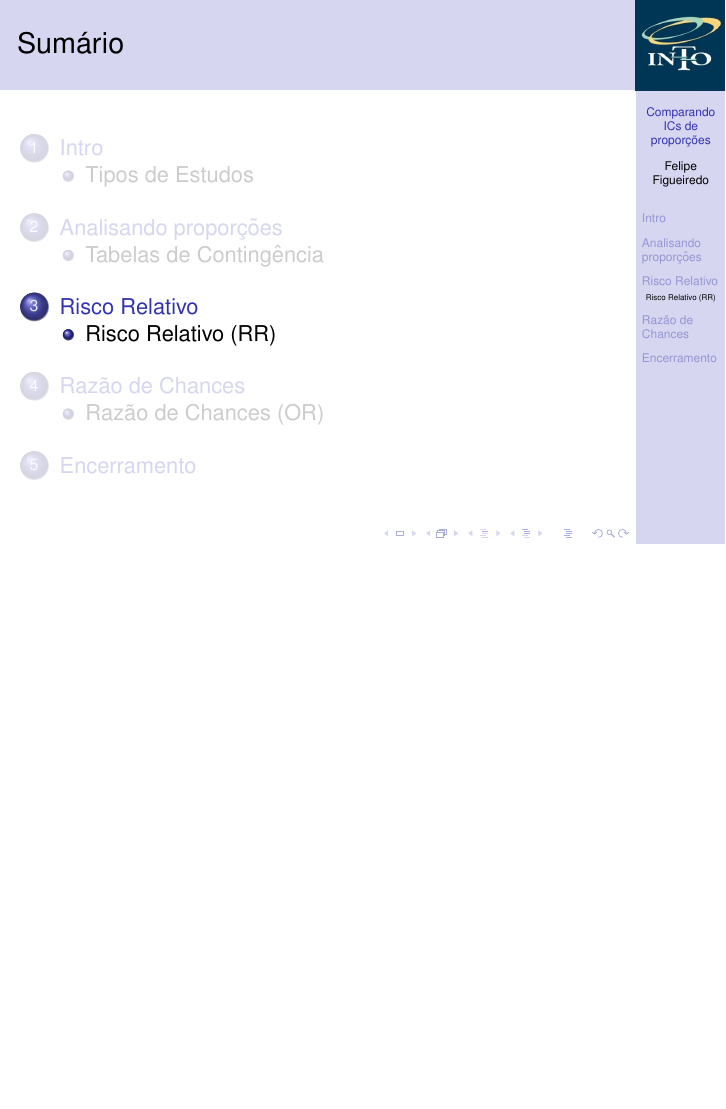
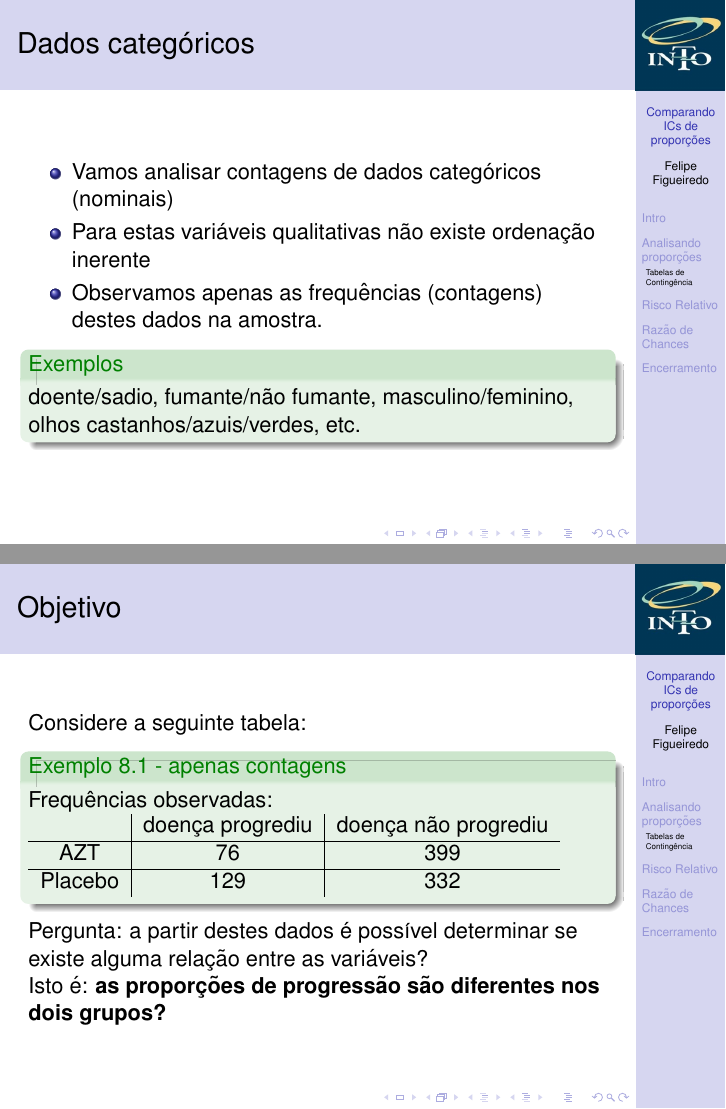
Before and after one commit to philsf/Bioestatistica, LaTeX slides (Aulas/BE-OR-RR-cap8-9.tex): page 16 of 18 before the commit and pages 16 and 17 of 21 after it, the two joined at a grey line, the shorter picture padded with empty space. Compiled offline with pdfLaTeX.

Commit message:
tabelas de contingência importadas da aula de 2016

```diff
--- a/Aulas/BE-OR-RR-cap8-9.tex
+++ b/Aulas/BE-OR-RR-cap8-9.tex
@@ -274,6 +274,68 @@
 
 \subsection{Tabelas de Contingência}
 
+\begin{frame}{Dados categóricos}
+  \begin{itemize}
+  \item Vamos analisar contagens de dados categóricos (nominais)
+  \item Para estas variáveis qualitativas não existe ordenação inerente
+  \item Observamos apenas as frequências (contagens) destes dados na amostra.
+  \end{itemize}
+  \begin{exampleblock}{Exemplos}
+    doente/sadio, fumante/não fumante, masculino/feminino, olhos
+    castanhos/azuis/verdes, etc.
+  \end{exampleblock}
+\end{frame}
+
+% \begin{frame}{Eventos independentes}
+%   Conforme vimos na aula de Probabilidades:
+%   \begin{itemize}
+%   \item Dois eventos são independentes se a ocorrência do primeiro não
+%     afeta a ocorrência do segundo
+%   \item Isto significa que a probabilidade da ocorrência do segundo
+%     não é condicional em relação ao primeiro
+%   \item Em relação aos dados de uma amostra: a frequência observada
+%     para cada categoria indica que estas são independentes?
+%   \end{itemize}
+% \end{frame}
+
+\begin{frame}{Objetivo}
+Considere a seguinte tabela:
+\begin{exampleblock}{Exemplo 8.1 - apenas contagens}
+    Frequências observadas:
+    \begin{tabular}{c|c|c}
+      & doença progrediu & doença não progrediu\\
+      \hline
+      AZT & 76 & 399 \\
+      \hline
+      Placebo & 129 & 332 \\
+    \end{tabular}
+  \end{exampleblock}
+
+    Pergunta: a partir destes dados é possível determinar se existe
+    alguma relação entre as variáveis?
+
+    Isto é: {\bf as proporções de progressão são diferentes nos dois grupos?}
+\end{frame}
+
+\begin{frame}
+    \begin{exampleblock}{Exemplo 8.1 - totais preenchidos}
+    Frequências observadas:
+    \begin{tabular}{c|c|c|c}
+      & progrediu & não progrediu & total\\
+      \hline
+      AZT & 76 & 399 & 475\\
+      \hline
+      Placebo & 129 & 332 & 461\\
+      \hline
+      total & 205 & 731 & 936\\
+    \end{tabular}
+  \end{exampleblock}
+  \begin{itemize}
+  \item Progressão (AZT): 76/475 = 16\% (IC 95\%: [13\%, 20\%])
+  \item Progressão (placebo): 28\% (IC 95\%: [24\%, 32\%])
+  \end{itemize}
+\end{frame}
+
 \section{Risco Relativo}
 
 \subsection{Risco Relativo (RR)}
```
